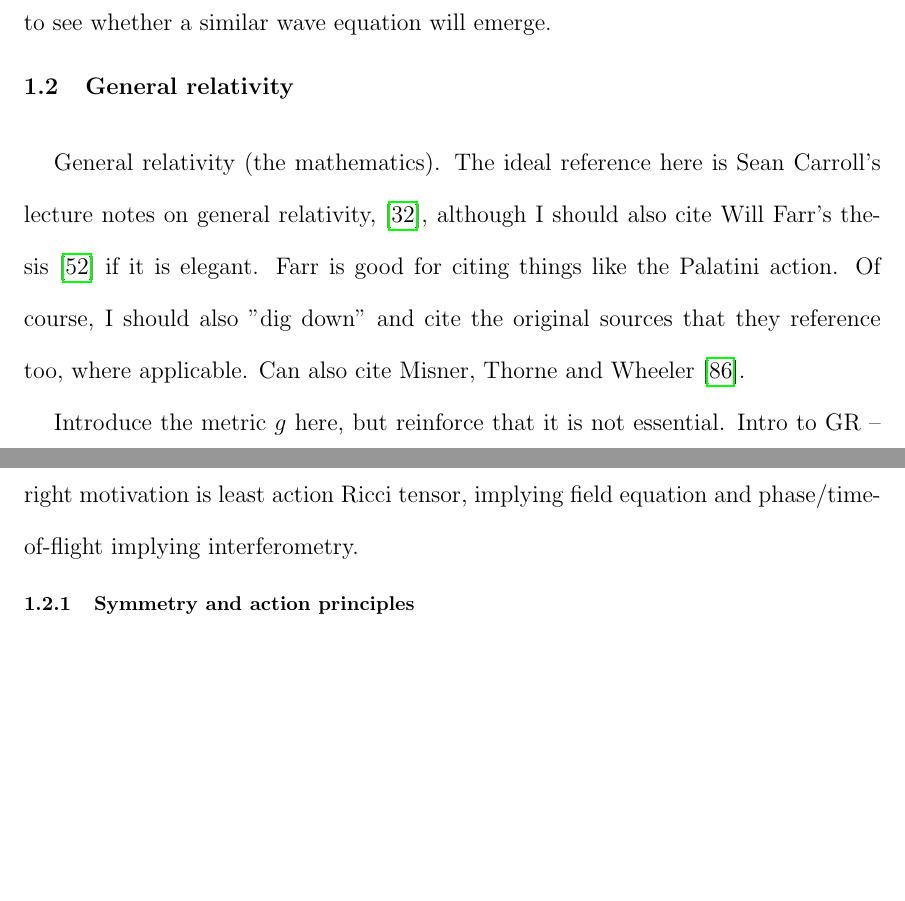
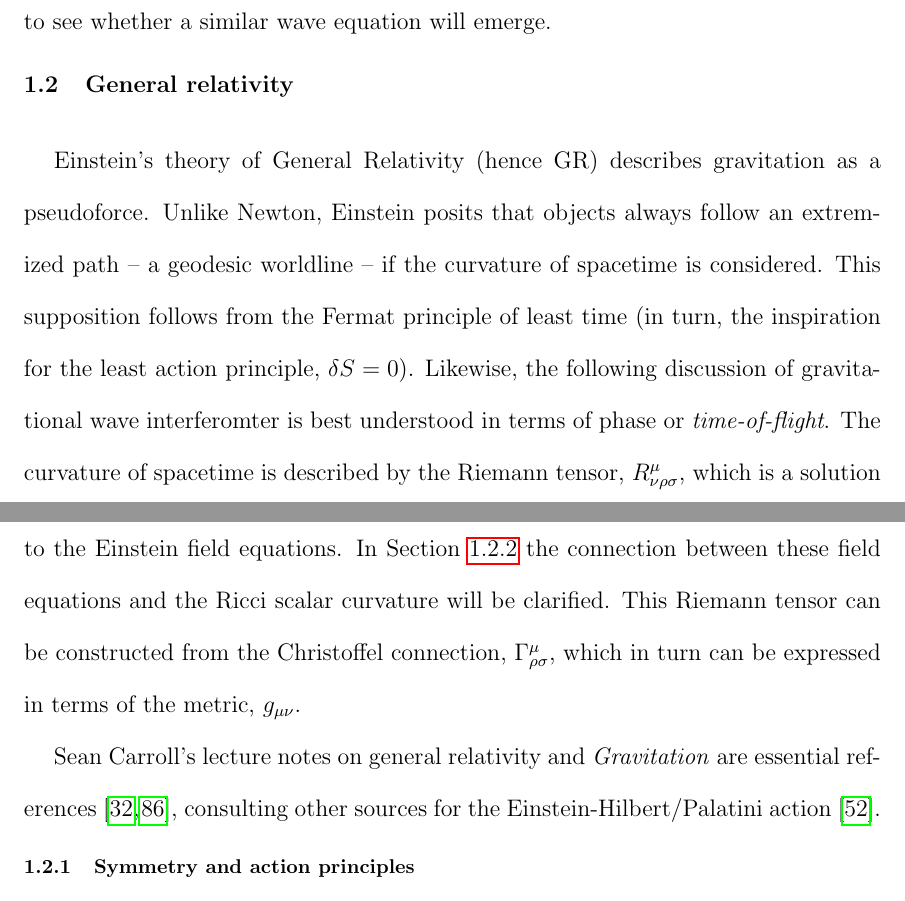
Before and after one commit to grantmeadors/Meadors-thesis, a LaTeX thesis (thesis.tex, which reads intro.tex): two parts of pages 25 and 26 of 127, joined at a grey line, cut so that both start at the same text, the shorter picture padded with empty space. Compiled offline with pdfLaTeX; a LaTeX package or settings file that is missing is left out.

Commit message:
Nicely set up for begining discussion of GR. Also remember to fix CITEs in intro and start adding WSF figures.

```diff
--- a/intro.tex
+++ b/intro.tex
@@ -228,10 +228,18 @@ Our task now is to compare with general relativity to see whether a similar wave
     \section{General relativity}
     \label{general_relativity}
 
-        General relativity (the mathematics). The ideal reference here is Sean Carroll's lecture notes on general relativity,~\cite{Carroll1997}, although I should also cite Will Farr's thesis~\cite{FarrThesis} if it is elegant. Farr is good for citing things like the Palatini action. Of course, I should also "dig down" and cite the original sources that they reference too, where applicable. Can also cite Misner, Thorne and Wheeler~\cite{MisnerThorneWheeler}.
+        Einstein's theory of General Relativity (hence GR) describes gravitation as a pseudoforce.
+Unlike Newton, Einstein posits that objects always follow an extremized path -- a geodesic worldline -- if the curvature of spacetime is considered.
+This supposition follows from the Fermat principle of least time (in turn, the inspiration for the least action principle, $\delta S = 0$).
+Likewise, the following discussion of gravitational wave interferomter is best understood in terms of phase or \textit{time-of-flight}.
+The curvature of spacetime is described by the Riemann tensor, $R^\mu_{\nu\rho\sigma}$, which is a solution to the Einstein field equations.
+In Section~\ref{field_equations} the connection between these field equations and the Ricci scalar curvature will be clarified.
+This Riemann tensor can be constructed from the Christoffel connection, $\Gamma^\mu_{\rho\sigma}$, which in turn can be expressed in terms of the metric, $g_{\mu \nu}$.
 
-            Introduce the metric $g$ here, but reinforce that it is not essential.
-Intro to GR -- right motivation is least action Ricci tensor, implying field equation and phase/time-of-flight implying interferometry.
+ Sean Carroll's lecture notes on general relativity and \textit{Gravitation} are essential references~\cite{Carroll1997,MisnerThorneWheeler}, consulting other sources for the Einstein-Hilbert/Palatini action~\cite{FarrThesis}.
+
+%            Introduce the metric $g$ here, but reinforce that it is not essential.
+%Intro to GR -- right motivation is least action Ricci tensor, implying field equation and phase/time-of-flight implying interferometry.
 
         \subsection{Symmetry and action principles}
         \label{principles}
```
Also changed, not shown: intro.tex (2 more changed lines), 4 other files.
